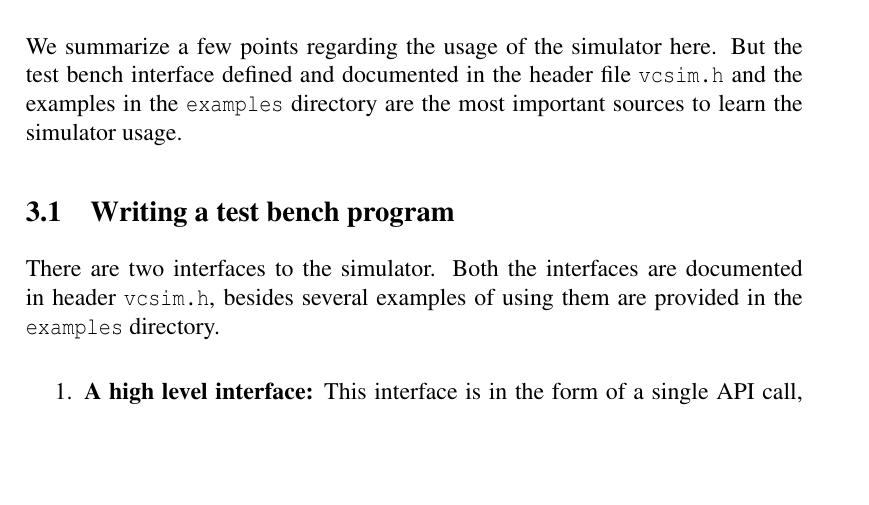
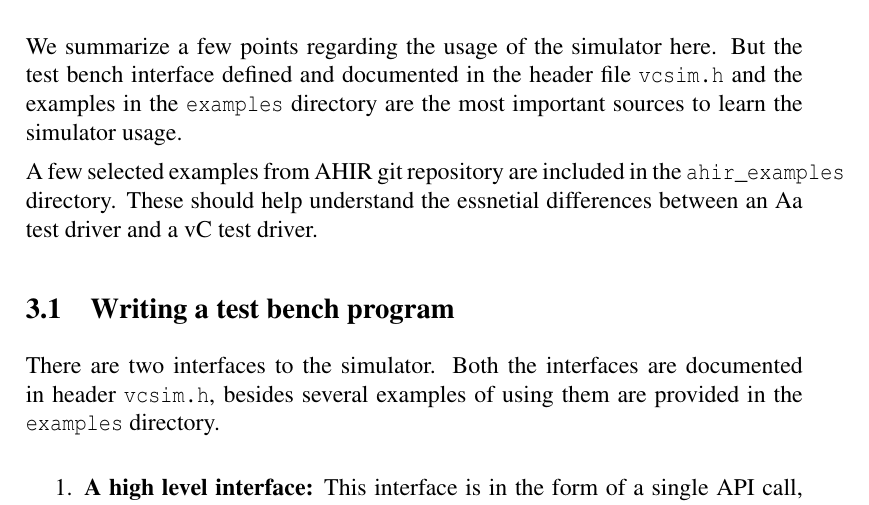
Before and after one commit to mayureshw/vctools, a LaTeX document (docs/manual.tex): part of page 11 of 17, cut so that both start at the same text, the shorter picture padded with empty space. Compiled offline with pdfLaTeX; a LaTeX package or settings file that is missing is left out.

Commit message:
ahir_examples mentioned

```diff
--- a/docs/manual.tex
+++ b/docs/manual.tex
@@ -344,6 +344,8 @@ It will help to go through each example's source code (.aa and .cpp file) to und
 
 We summarize a few points regarding the usage of the simulator here. But the test bench interface defined and documented in the header file \texttt{vcsim.h} and the examples in the \texttt{examples} directory are the most important sources to learn the simulator usage.
 
+A few selected examples from AHIR git repository are included in the \texttt{ahir\_examples} directory. These should help understand the essnetial differences between an Aa test driver and a vC test driver.
+
 %%%%%%%%%%%%%%%%%%%%%%%%%
 \subsection{Writing a test bench program}
 
```
